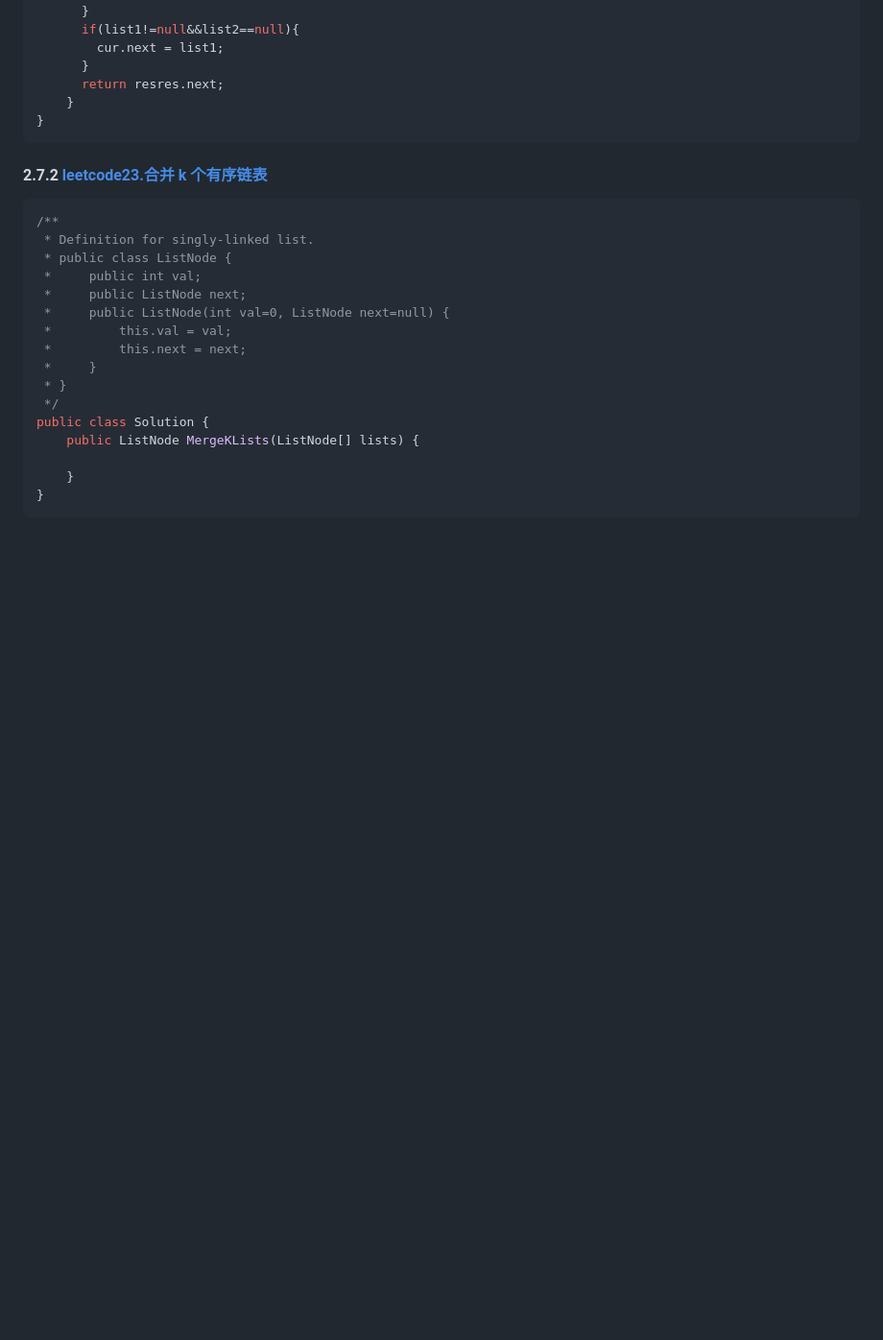
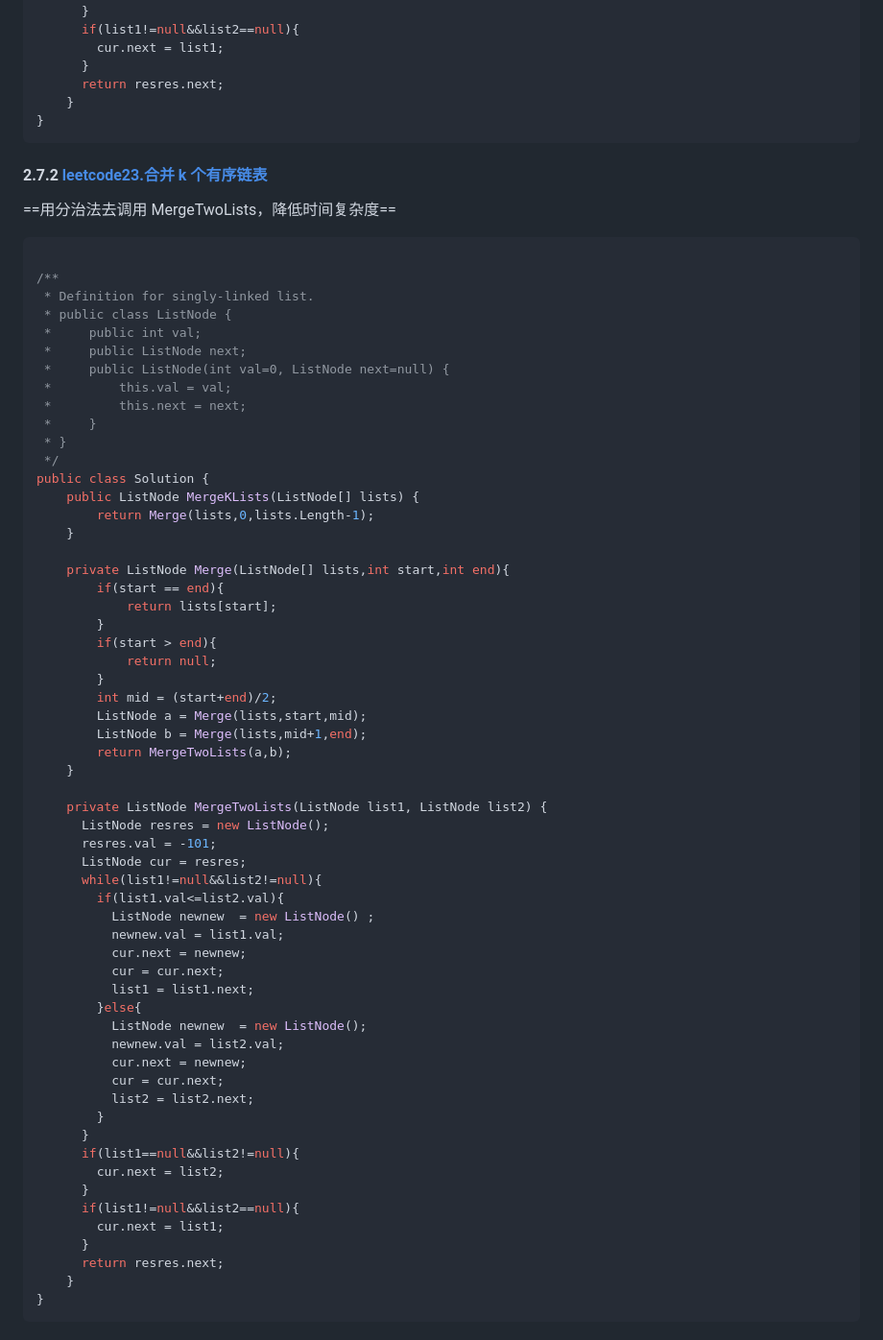
Before and after one commit to TwinZagreus/algorithm, a Markdown page: 算法.md, the part around one of its changes. Shown at 96% size. Drawn GitHub-style; blank space fills up the shorter version.

````diff
--- a/算法.md
+++ b/算法.md
@@ -834,7 +836,10 @@ public class Solution {
 
 #### 2.7.2 [leetcode23.合并 k 个有序链表](https://leetcode.cn/problems/merge-k-sorted-lists/)
 
-```cs
+==用分治法去调用 MergeTwoLists，降低时间复杂度==
+
+```cs
+
 /**
  * Definition for singly-linked list.
  * public class ListNode {
@@ -848,6 +853,49 @@ public class Solution {
  */
 public class Solution {
     public ListNode MergeKLists(ListNode[] lists) {
-
-    }
-}
+        return Merge(lists,0,lists.Length-1);
+    }
+
+    private ListNode Merge(ListNode[] lists,int start,int end){
+        if(start == end){
+            return lists[start];
+        }
+        if(start > end){
+            return null;
+        }
+        int mid = (start+end)/2;
+        ListNode a = Merge(lists,start,mid);
+        ListNode b = Merge(lists,mid+1,end);
+        return MergeTwoLists(a,b);
+    }
+
+    private ListNode MergeTwoLists(ListNode list1, ListNode list2) {
+      ListNode resres = new ListNode();
+      resres.val = -101;
+      ListNode cur = resres;
+      while(list1!=null&&list2!=null){
+        if(list1.val<=list2.val){
+          ListNode newnew  = new ListNode() ;
+          newnew.val = list1.val;
+          cur.next = newnew;
+          cur = cur.next;
+          list1 = list1.next;
+        }else{
+          ListNode newnew  = new ListNode();
+          newnew.val = list2.val;
+          cur.next = newnew;
+          cur = cur.next;
+          list2 = list2.next;
+        }
+      }
+      if(list1==null&&list2!=null){
+        cur.next = list2;
+      }
+      if(list1!=null&&list2==null){
+        cur.next = list1;
+      }
+      return resres.next;
+    }
+}
+```
+
````
Also changed, not shown: other parts of 算法.md (+106 -3 lines).
